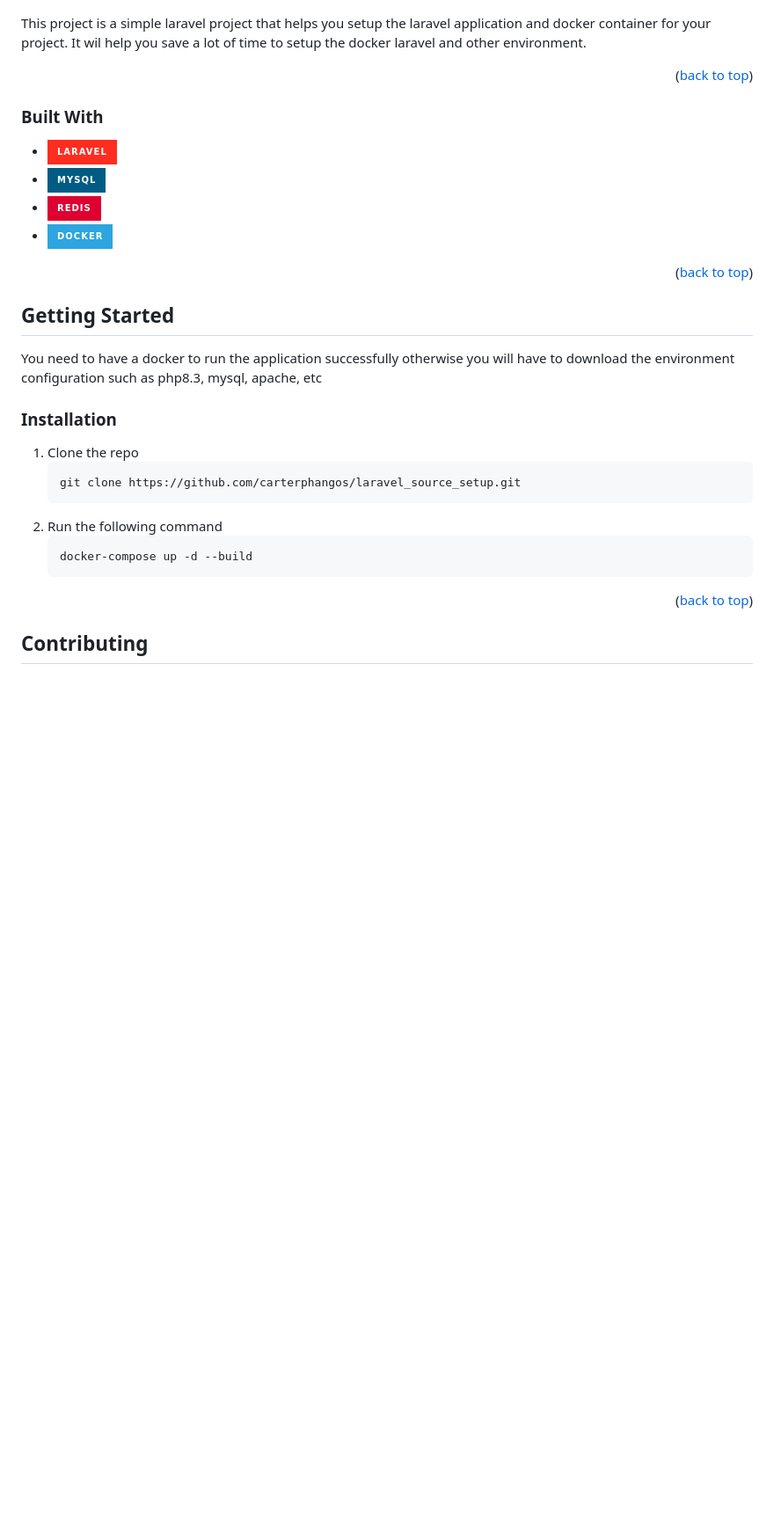
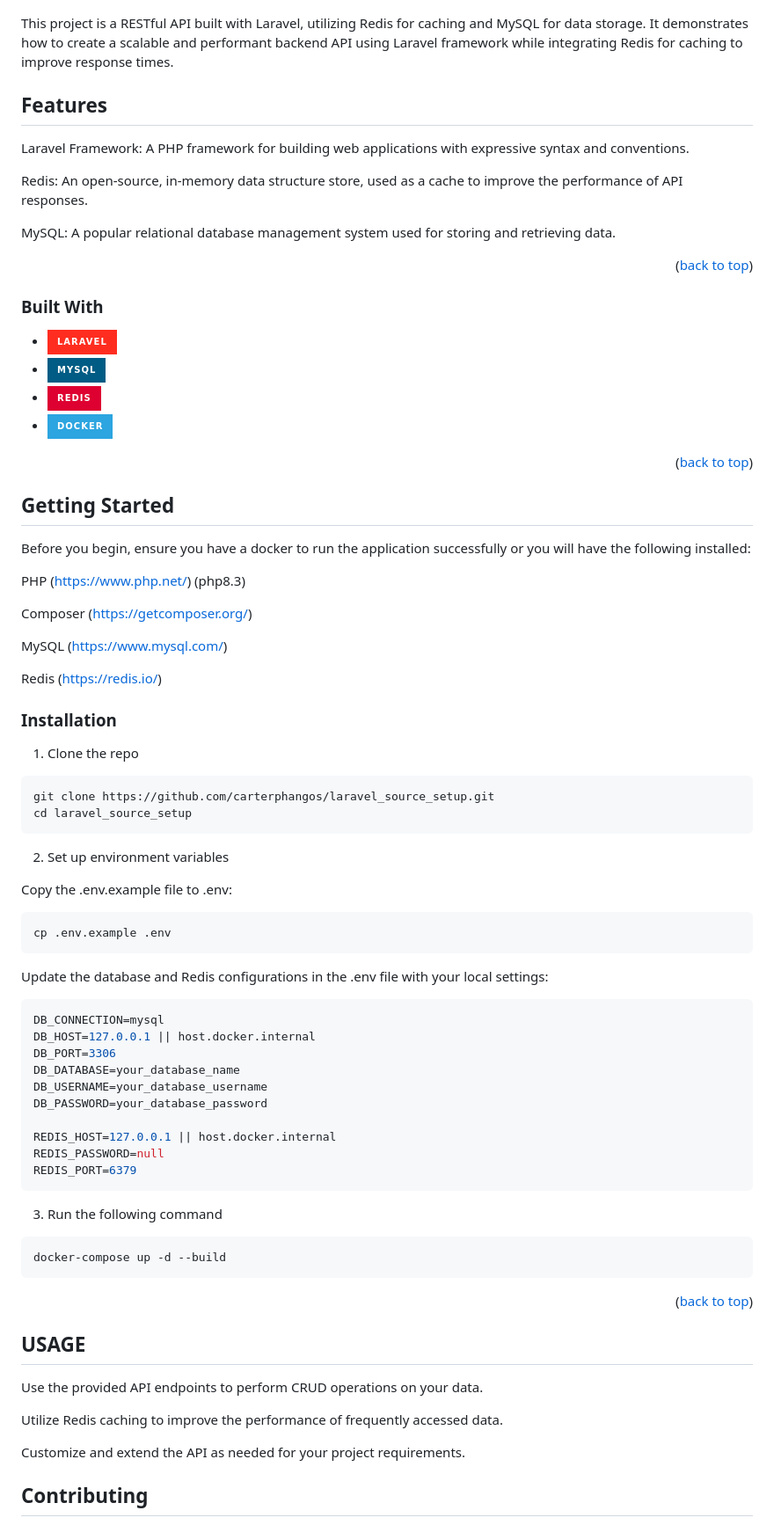
Before and after one commit to carterphangos/laravel_source_setup, a Markdown page: README.md, the part around the change. Shown at 88% size. GitHub-like rendering; badges without logos; blank space fills up the shorter version.

````diff
--- a/README.md
+++ b/README.md
@@ -44,8 +44,14 @@
 
 ![alt text](image.png)
 
-This project is a simple laravel project that helps you setup the laravel application and docker container for your project. It wil help you save a lot of time to setup the docker laravel and other environment.
+This project is a RESTful API built with Laravel, utilizing Redis for caching and MySQL for data storage. It demonstrates how to create a scalable and performant backend API using Laravel framework while integrating Redis for caching to improve response times.
 
+## Features
+Laravel Framework: A PHP framework for building web applications with expressive syntax and conventions.
+
+Redis: An open-source, in-memory data structure store, used as a cache to improve the performance of API responses.
+
+MySQL: A popular relational database management system used for storing and retrieving data.
 <p align="right">(<a href="#readme-top">back to top</a>)</p>
 
 
@@ -63,27 +69,65 @@ This project is a simple laravel project that helps you setup the laravel applic
 
 <!-- GETTING STARTED -->
 ## Getting Started
+Before you begin, ensure you have  a docker to run the application successfully or you will have the following installed:
 
-You need to have a docker to run the application successfully
-otherwise you will have to download the environment configuration such as php8.3, mysql, apache, etc
+PHP (https://www.php.net/) (php8.3)
+
+Composer (https://getcomposer.org/)
+
+MySQL (https://www.mysql.com/)
+
+Redis (https://redis.io/)
 
 
 ### Installation
 
 1. Clone the repo
-   ```sh
-   git clone https://github.com/carterphangos/laravel_source_setup.git
-   ```
-2. Run the following command
-   ```sh
-   docker-compose up -d --build
-   ```
+```sh
+git clone https://github.com/carterphangos/laravel_source_setup.git
+cd laravel_source_setup
+```
+2. Set up environment variables
+
+Copy the .env.example file to .env:
+
+```sh
+cp .env.example .env
+```
+
+Update the database and Redis configurations in the .env file with your local settings:
+
+```sh
+DB_CONNECTION=mysql
+DB_HOST=127.0.0.1 || host.docker.internal
+DB_PORT=3306
+DB_DATABASE=your_database_name
+DB_USERNAME=your_database_username
+DB_PASSWORD=your_database_password
+
+REDIS_HOST=127.0.0.1 || host.docker.internal
+REDIS_PASSWORD=null
+REDIS_PORT=6379
+```
+
+3. Run the following command
+```sh
+docker-compose up -d --build
+```
 
 <p align="right">(<a href="#readme-top">back to top</a>)</p>
 
 
 
 <!-- USAGE EXAMPLES -->
+## USAGE
+
+Use the provided API endpoints to perform CRUD operations on your data.
+
+Utilize Redis caching to improve the performance of frequently accessed data.
+
+Customize and extend the API as needed for your project requirements.
+
 
 
 <!-- CONTRIBUTING -->
````
